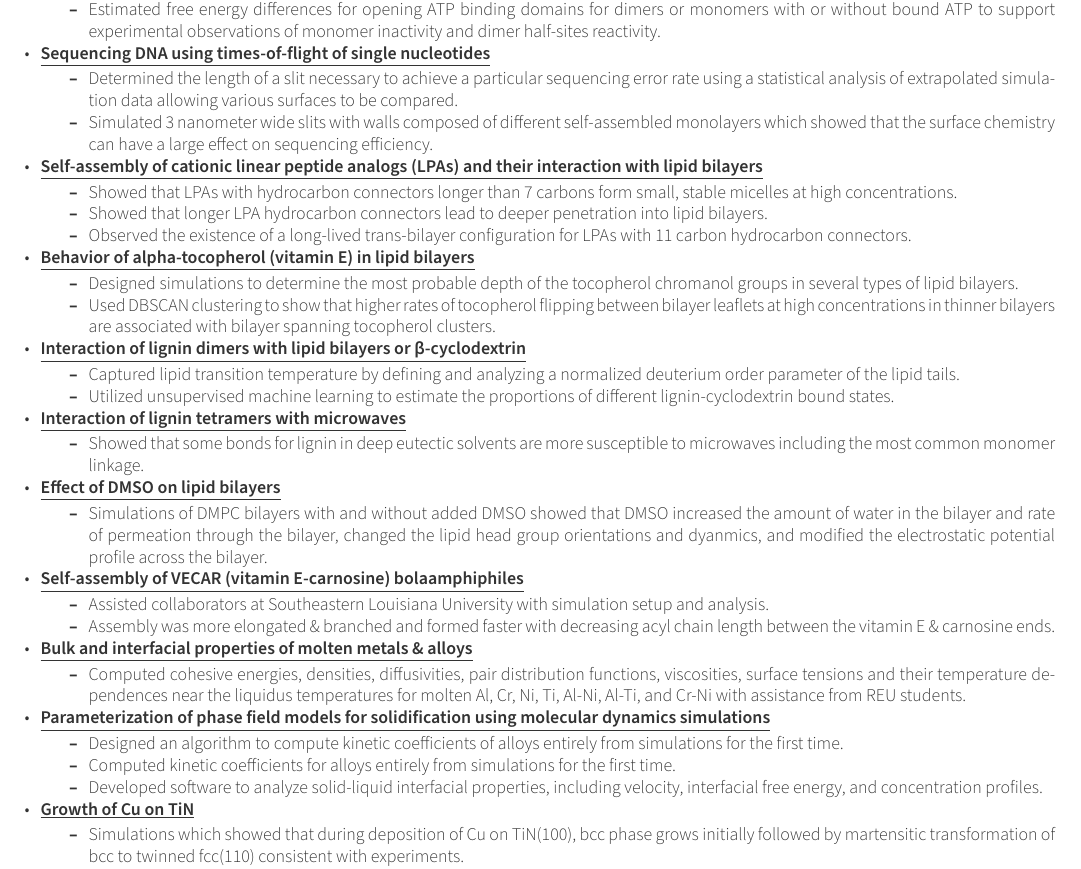
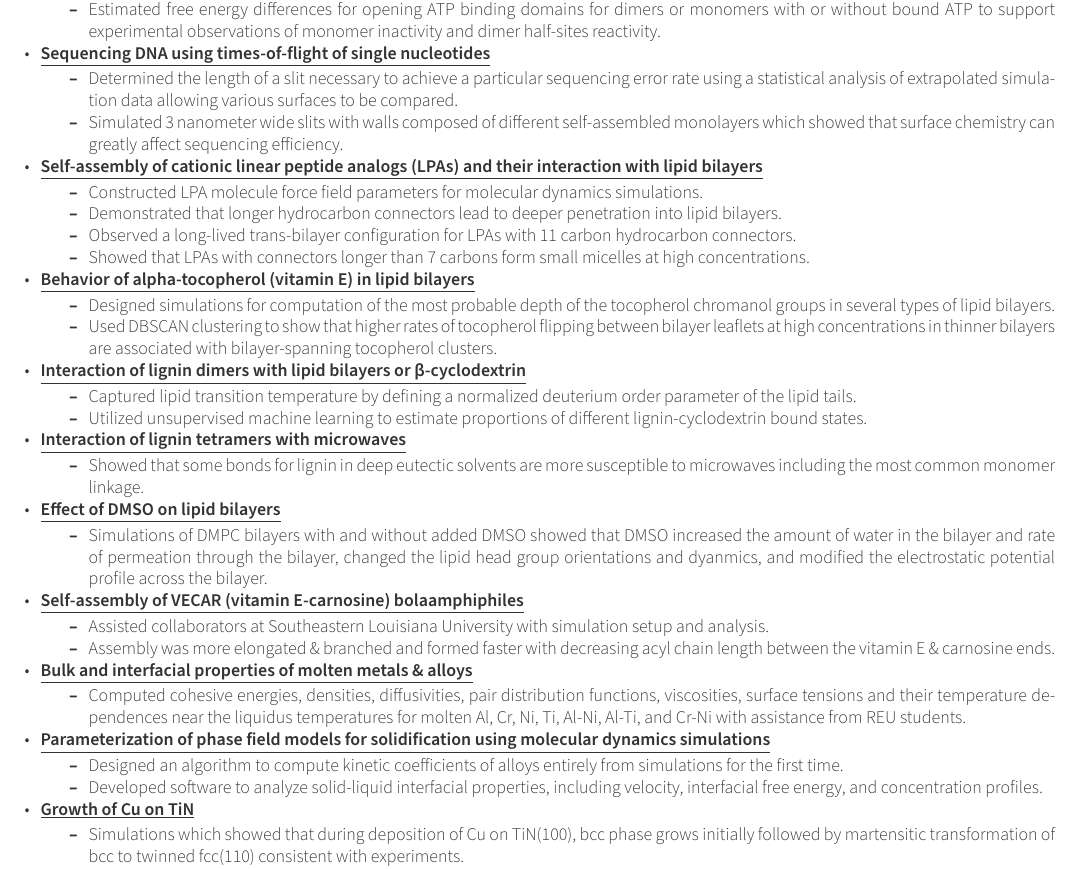
Before and after one commit to bnovak1/CV, a LaTeX CV (CV.tex, which reads resume/research_experience.tex): part of page 2 of 5, cut so that both start at the same text. Compiled offline with XeLaTeX.

Commit message:
Synced projects from resumes

```diff
--- a/resume/research_experience.tex
+++ b/resume/research_experience.tex
@@ -19,26 +19,27 @@
                 \vspace{2pt}
                 \begin{itemize}
                     \item {Determined the length of a slit necessary to achieve a particular sequencing error rate using a statistical analysis of extrapolated simulation data allowing various surfaces to be compared.}
-                    \item {Simulated 3 nanometer wide slits with walls composed of different self-assembled monolayers which showed that the surface chemistry can have a large effect on sequencing efficiency.}
+                    \item {Simulated 3 nanometer wide slits with walls composed of different self-assembled monolayers which showed that surface chemistry can greatly affect sequencing efficiency.}
                 \end{itemize}
             \item {\textbf{\underline{Self-assembly of cationic linear peptide analogs (LPAs) and their interaction with lipid bilayers}}}
                 \vspace{2pt}
                 \begin{itemize}
-                \item {Showed that LPAs with hydrocarbon connectors longer than 7 carbons form small, stable micelles at high concentrations.}
-                \item {Showed that longer LPA hydrocarbon connectors lead to deeper penetration into lipid bilayers.}
-                \item {Observed the existence of a long-lived trans-bilayer configuration for LPAs with 11 carbon hydrocarbon connectors.}
+                \item{Constructed LPA molecule force field parameters for molecular dynamics simulations.}
+                \item {Demonstrated that longer hydrocarbon connectors lead to deeper penetration into lipid bilayers.}
+                \item {Observed a long-lived trans-bilayer configuration for LPAs with 11 carbon hydrocarbon connectors.}
+                \item {Showed that LPAs with connectors longer than 7 carbons form small micelles at high concentrations.}
                 \end{itemize}
             \item {\textbf{\underline{Behavior of alpha-tocopherol (vitamin E) in lipid bilayers}}}
                 \vspace{2pt}
                 \begin{itemize}
-                \item {Designed simulations to determine the most probable depth of the tocopherol chromanol groups in several types of lipid bilayers.}
-                \item {Used DBSCAN clustering to show that higher rates of tocopherol flipping between bilayer leaflets at high concentrations in thinner bilayers are associated with bilayer spanning tocopherol clusters.}
+                \item {Designed simulations for computation of the most probable depth of the tocopherol chromanol groups in several types of lipid bilayers.}
+                \item {Used DBSCAN clustering to show that higher rates of tocopherol flipping between bilayer leaflets at high concentrations in thinner bilayers are associated with bilayer-spanning tocopherol clusters.}
                 \end{itemize}
             \item {\textbf{\underline{Interaction of lignin dimers with lipid bilayers or β-cyclodextrin}}}
                 \vspace{2pt}
                 \begin{itemize}
-                    \item {Captured lipid transition temperature by defining and analyzing a normalized deuterium order parameter of the lipid tails.}
-                    \item {Utilized unsupervised machine learning to estimate the proportions of different lignin-cyclodextrin bound states.}
+                    \item {Captured lipid transition temperature by defining a normalized deuterium order parameter of the lipid tails.}
+                    \item {Utilized unsupervised machine learning to estimate proportions of different lignin-cyclodextrin bound states.}
                 \end{itemize}
             \item {\textbf{\underline{Interaction of lignin tetramers with microwaves}}}
                 \vspace{2pt}
@@ -67,7 +68,6 @@
                 \vspace{2pt}
                 \begin{itemize}
                     \item {Designed an algorithm to compute kinetic coefficients of alloys entirely from simulations for the first time.}
-                    \item {Computed kinetic coefficients for alloys entirely from simulations for the first time.}
                     \item {Developed software to analyze solid-liquid interfacial properties, including velocity, interfacial free energy, and concentration profiles.}
                 \end{itemize}
             \item {\textbf{\underline{Growth of Cu on TiN}}}
```
Also changed, not shown: CV.tex (+8 -0 lines), resume/education.tex (+1 -0 lines).
